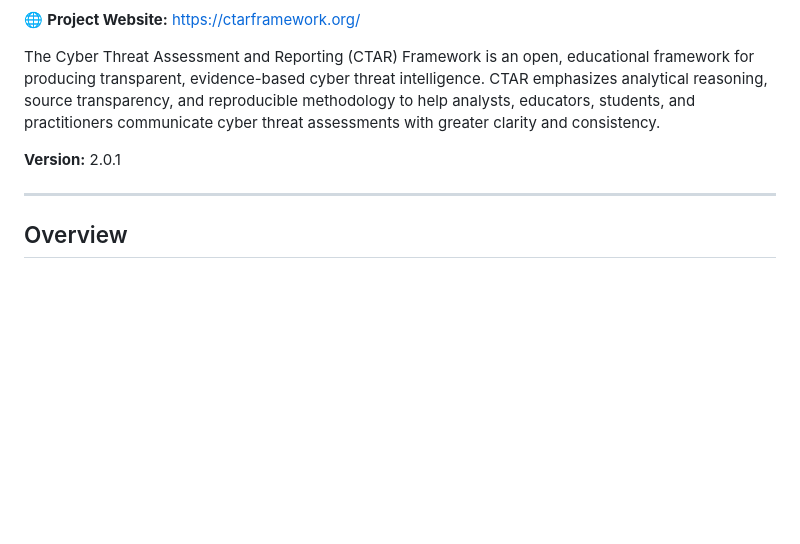
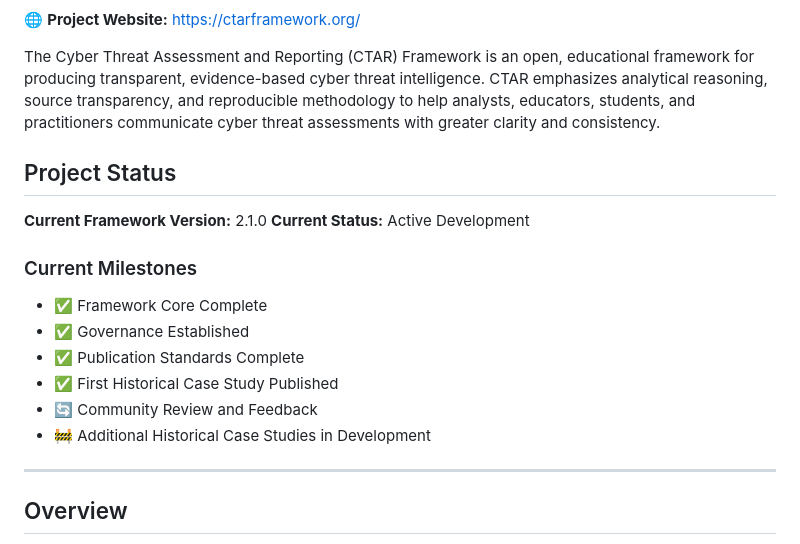
Before and after one commit to jeremyblevins/ctar, a Markdown page: README.md, the part around the change. Drawn GitHub-style; blank space fills up the shorter version.

```diff
--- a/README.md
+++ b/README.md
@@ -6,7 +6,16 @@
 
 The Cyber Threat Assessment and Reporting (CTAR) Framework is an open, educational framework for producing transparent, evidence-based cyber threat intelligence. CTAR emphasizes analytical reasoning, source transparency, and reproducible methodology to help analysts, educators, students, and practitioners communicate cyber threat assessments with greater clarity and consistency.
 
-**Version:** 2.0.1
+## Project Status
+**Current Framework Version:** 2.1.0
+**Current Status:** Active Development
+### Current Milestones
+- ✅ Framework Core Complete
+- ✅ Governance Established
+- ✅ Publication Standards Complete
+- ✅ First Historical Case Study Published
+- 🔄 Community Review and Feedback
+- 🚧 Additional Historical Case Studies in Development
 
 ---
 
```
